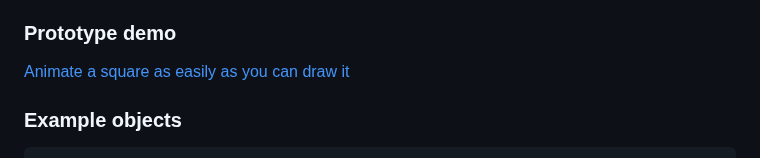
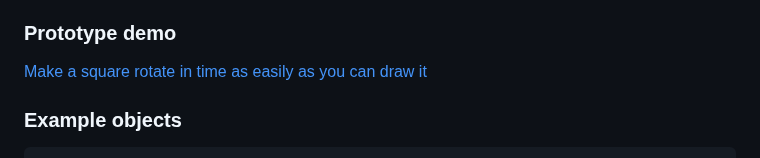
Before and after one commit to Mathemagical-Community/Mathemagical.js, a Markdown page: README.md, the part around the change. Drawn GitHub-style.

Commit message:
Update README.md with improved description of animation prototype.

````diff
--- a/README.md
+++ b/README.md
@@ -115,7 +115,7 @@ In general, animation objects store any time-dependent sequence of changes to th
 Just as drawing objects provide a `render` method, animation objects provide an `update` method. This provides a simple, p5-based interface for Manim-style animations.
 
 ### Prototype demo
-[Animate a square as easily as you can draw it](https://editor.p5js.org/highermathnotes/sketches/kzMBS4uF0)
+[Make a square rotate in time as easily as you can draw it](https://editor.p5js.org/highermathnotes/sketches/kzMBS4uF0)
 
 ### Example objects
 ```
````
